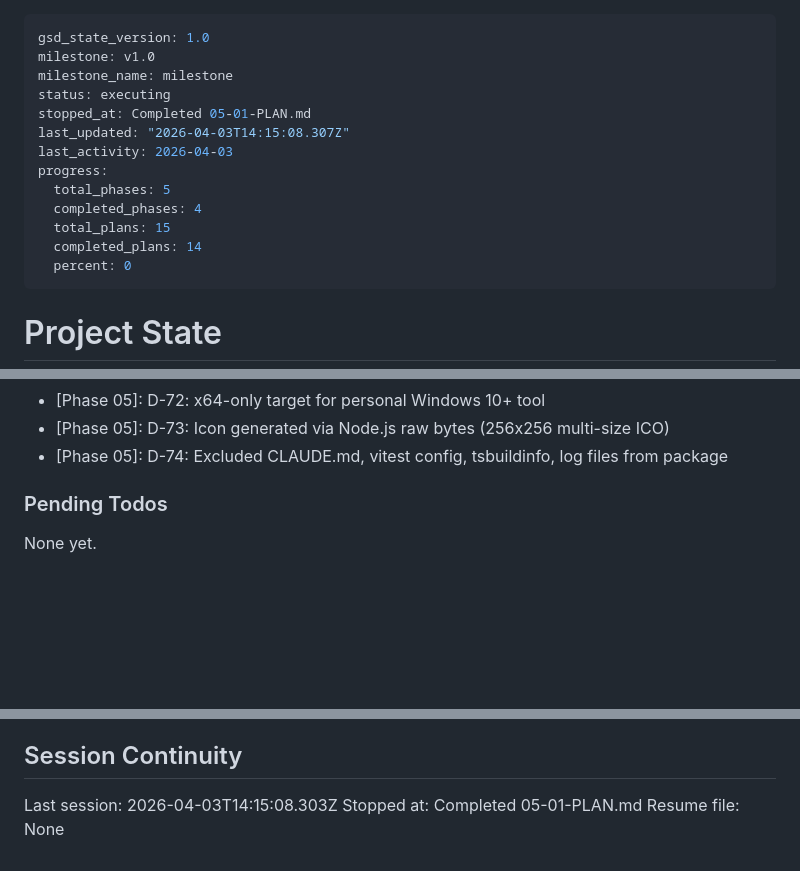
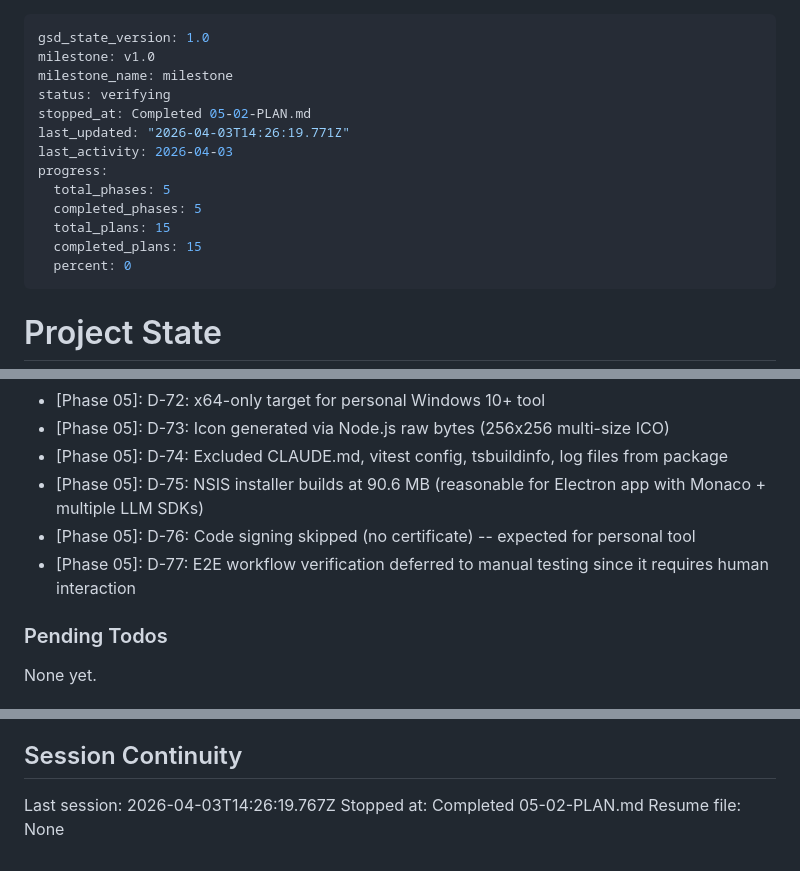
Before and after one commit to wzx011011/wzClaw, a Markdown page: .planning/STATE.md, 3 parts joined by grey strips. GitHub-like rendering; blank space fills up the shorter version.

Commit message:
docs(05-02): complete NSIS installer build and E2E verification plan
- Built NSIS installer (90.6 MB) at dist/wzxClaw Setup 0.1.0.exe
- Verified unpacked exe launches without crash
- E2E workflow testing deferred to manual verification
- Phase 05 complete: all 15 plans done (100%)

Co-Authored-By: Claude Opus 4.6 <noreply@anthropic.com>

```diff
--- a/.planning/STATE.md
+++ b/.planning/STATE.md
@@ -2,15 +2,15 @@
 gsd_state_version: 1.0
 milestone: v1.0
 milestone_name: milestone
-status: executing
-stopped_at: Completed 05-01-PLAN.md
-last_updated: "2026-04-03T14:15:08.307Z"
+status: verifying
+stopped_at: Completed 05-02-PLAN.md
+last_updated: "2026-04-03T14:26:19.771Z"
 last_activity: 2026-04-03
 progress:
   total_phases: 5
-  completed_phases: 4
+  completed_phases: 5
   total_plans: 15
-  completed_plans: 14
+  completed_plans: 15
   percent: 0
 ---
 
@@ -118,6 +119,9 @@ Recent decisions affecting current work:
 - [Phase 05]: D-72: x64-only target for personal Windows 10+ tool
 - [Phase 05]: D-73: Icon generated via Node.js raw bytes (256x256 multi-size ICO)
 - [Phase 05]: D-74: Excluded CLAUDE.md, vitest config, tsbuildinfo, log files from package
+- [Phase 05]: D-75: NSIS installer builds at 90.6 MB (reasonable for Electron app with Monaco + multiple LLM SDKs)
+- [Phase 05]: D-76: Code signing skipped (no certificate) -- expected for personal tool
+- [Phase 05]: D-77: E2E workflow verification deferred to manual testing since it requires human interaction
 
 ### Pending Todos
 
@@ -130,6 +134,6 @@ None yet.
 
 ## Session Continuity
 
-Last session: 2026-04-03T14:15:08.303Z
-Stopped at: Completed 05-01-PLAN.md
+Last session: 2026-04-03T14:26:19.767Z
+Stopped at: Completed 05-02-PLAN.md
 Resume file: None
```
Also changed, not shown: other parts of .planning/STATE.md (+2 -1 lines), .planning/ROADMAP.md (+1 -1 lines), 1 other file.
